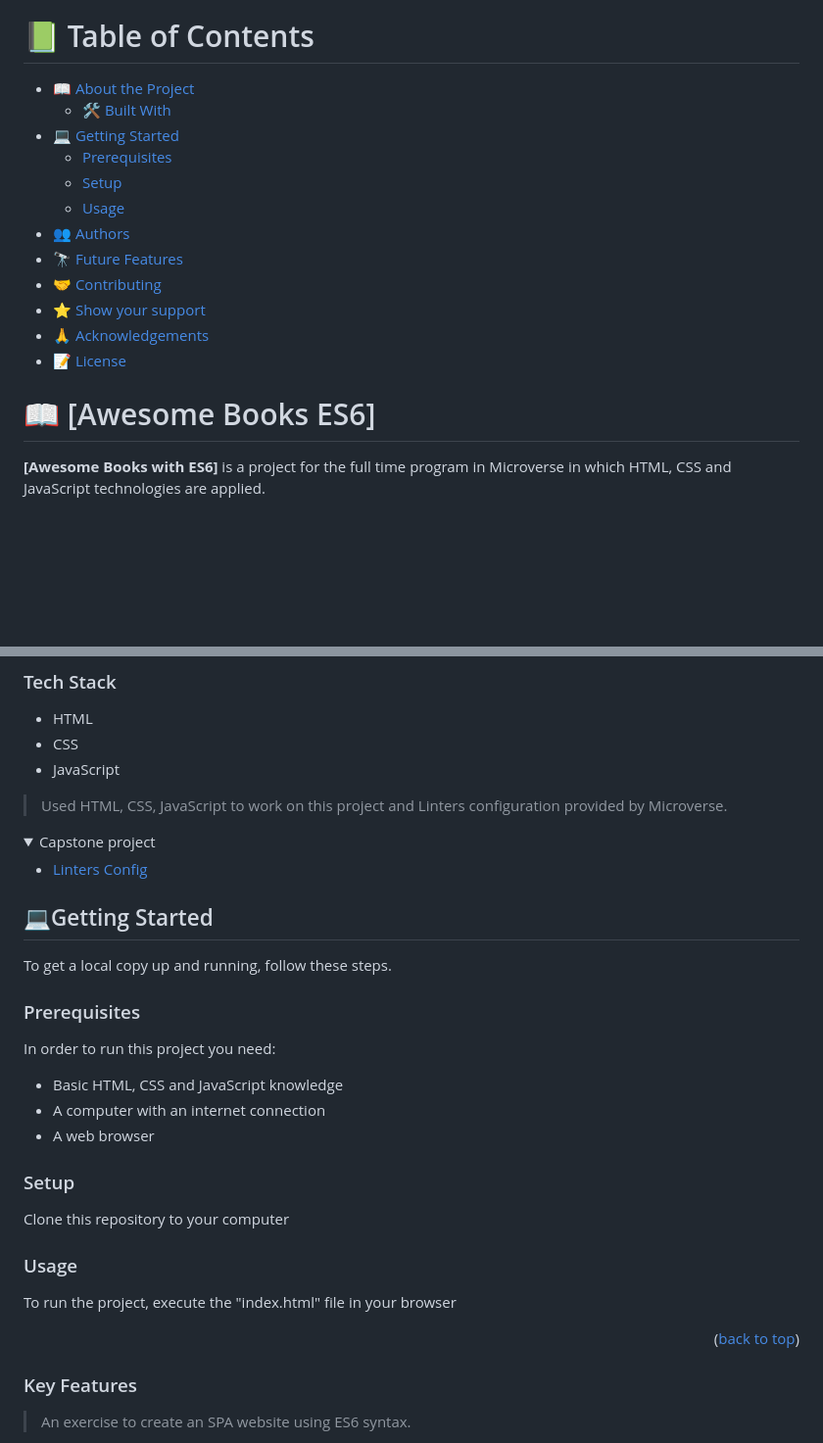
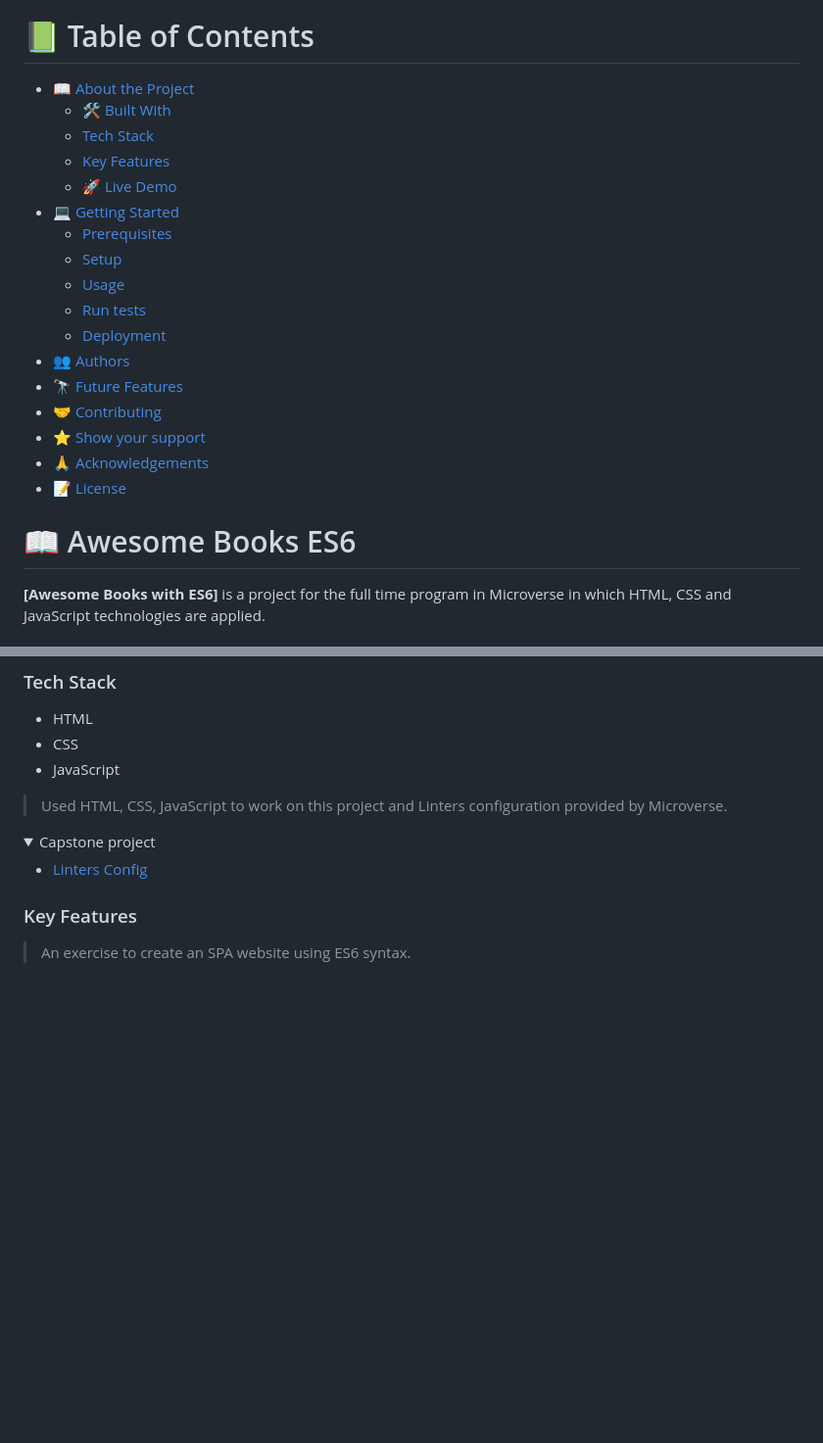
Before and after one commit to Maedea9/awesome-books-ES6, a Markdown page: README.md, 2 parts joined by grey strips. Shown: that part at 98% size. Drawn GitHub-style; folded sections open; blank space fills up the shorter version.

```diff
--- a/README.md
+++ b/README.md
@@ -14,8 +14,13 @@ Week 2 Day 1 ES6 activity
   - [🛠 Built With](#built-with)
+   - [Tech Stack](#tech-stack)
+   - [Key Features](#key-features)
+   - [🚀 Live Demo](#live-demo)
 - [💻 Getting Started](#getting-started)
   - [Prerequisites](#prerequisites)
   - [Setup](#setup)
   - [Usage](#usage)
+  - [Run tests](#run-tests)
+  - [Deployment](#deployment)
 - [👥 Authors](#authors)
 - [🔭 Future Features](#future-features)
 - [🤝 Contributing](#contributing)
@@ -23,7 +28,7 @@ Week 2 Day 1 ES6 activity
 - [🙏 Acknowledgements](#acknowledgements)
 - [📝 License](#license)
 
-# 📖 [Awesome Books ES6] <a name="about-project"></a>
+# 📖 Awesome Books ES6 <a name="about-project"></a>
 
 **[Awesome Books with ES6]** is a project for the full time program in Microverse in which HTML, CSS and JavaScript technologies are applied.
 
@@ -42,21 +47,6 @@ Week 2 Day 1 ES6 activity
     <li><a href=["https://github.com/microverseinc/linters-config">Linters Config</a></li>
   </ul>
 </details>
-
-## 💻Getting Started <a name="getting-started"></a>
-To get a local copy up and running, follow these steps.
-### Prerequisites
-In order to run this project you need:
-+ Basic HTML, CSS and JavaScript knowledge
-+ A computer with an internet connection
-+ A web browser
-
-### Setup
-Clone this repository to your computer
-
-### Usage
-To run the project, execute the "index.html" file in your browser
-<p align="right">(<a href="#readme-top">back to top</a>)</p>
 
 ### Key Features <a name="key-features"></a>
 
```
Also changed, not shown: other parts of README.md (+42 -1 lines).
